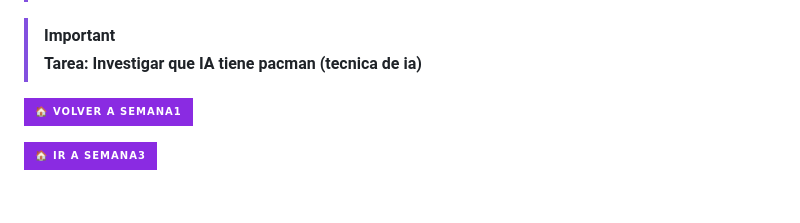
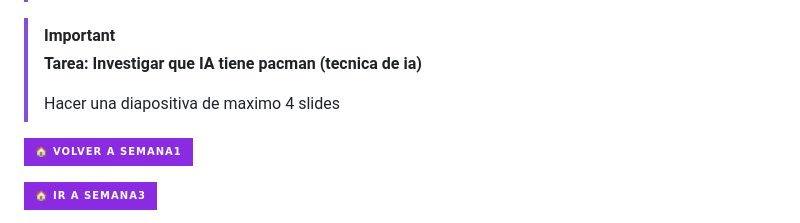
Before and after one commit to juansuarezb/InteligenciaArtificial, a Markdown page: README.md, the part around the change. GitHub-like rendering; badges without logos; blank space fills up the shorter version.

```diff
--- a/README.md
+++ b/README.md
@@ -168,7 +168,7 @@
 
 > [!IMPORTANT]
 > <strong>Tarea: Investigar que IA tiene pacman (tecnica de ia)</strong>
-
+> <p>Hacer una diapositiva de maximo 4 slides</p>
 
 
 
```
